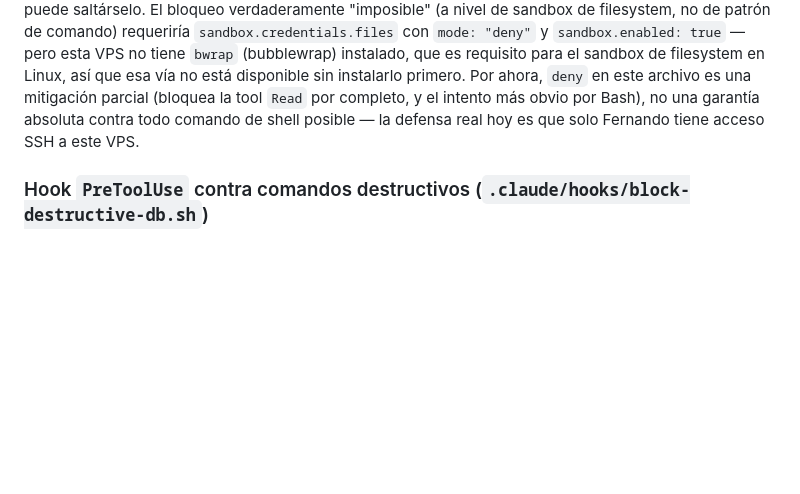
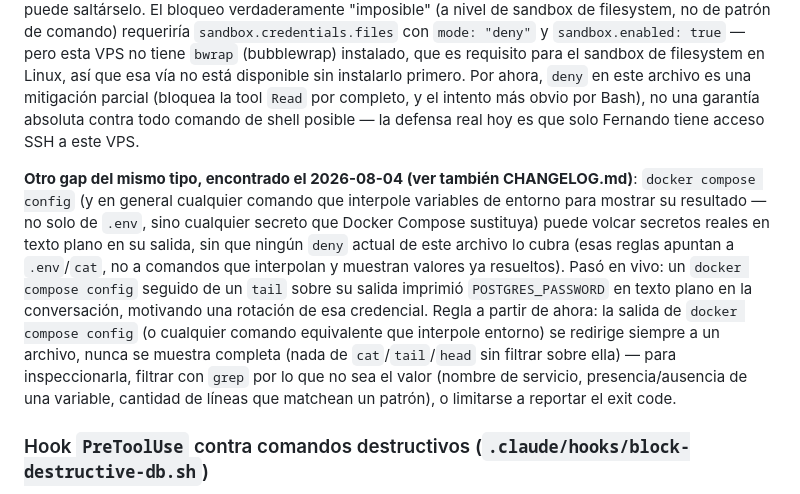
Before and after one commit to racetech-22/ia-central, a Markdown page: CLAUDE.md, the part around the change. Drawn GitHub-style; blank space fills up the shorter version.

```diff
--- a/CLAUDE.md
+++ b/CLAUDE.md
@@ -83,6 +83,8 @@ Este archivo está versionado (a diferencia de `.claude/settings.local.json`, qu
 
 Conclusión importante (documentada en detalle en ADR-006): las reglas `deny` de tipo `Bash(cat *.env*)` bloquean patrones de comando literales, no el acceso al archivo en sí — cualquier otra forma de leerlo por shell que no matchee ese patrón exacto (una invocación alternativa fuera del patrón bloqueado) puede saltárselo. El bloqueo verdaderamente "imposible" (a nivel de sandbox de filesystem, no de patrón de comando) requeriría `sandbox.credentials.files` con `mode: "deny"` y `sandbox.enabled: true` — pero esta VPS no tiene `bwrap` (bubblewrap) instalado, que es requisito para el sandbox de filesystem en Linux, así que esa vía no está disponible sin instalarlo primero. Por ahora, `deny` en este archivo es una mitigación parcial (bloquea la tool `Read` por completo, y el intento más obvio por Bash), no una garantía absoluta contra todo comando de shell posible — la defensa real hoy es que solo Fernando tiene acceso SSH a este VPS.
 
+**Otro gap del mismo tipo, encontrado el 2026-08-04 (ver también CHANGELOG.md)**: `docker compose config` (y en general cualquier comando que interpole variables de entorno para mostrar su resultado — no solo de `.env`, sino cualquier secreto que Docker Compose sustituya) puede volcar secretos reales en texto plano en su salida, sin que ningún `deny` actual de este archivo lo cubra (esas reglas apuntan a `.env`/`cat`, no a comandos que interpolan y muestran valores ya resueltos). Pasó en vivo: un `docker compose config` seguido de un `tail` sobre su salida imprimió `POSTGRES_PASSWORD` en texto plano en la conversación, motivando una rotación de esa credencial. Regla a partir de ahora: la salida de `docker compose config` (o cualquier comando equivalente que interpole entorno) se redirige siempre a un archivo, nunca se muestra completa (nada de `cat`/`tail`/`head` sin filtrar sobre ella) — para inspeccionarla, filtrar con `grep` por lo que no sea el valor (nombre de servicio, presencia/ausencia de una variable, cantidad de líneas que matchean un patrón), o limitarse a reportar el exit code.
+
 ### Hook `PreToolUse` contra comandos destructivos (`.claude/hooks/block-destructive-db.sh`)
 
 `.claude/settings.json` también registra un hook `PreToolUse` (matcher `Bash`) que corre `.claude/hooks/block-destructive-db.sh` antes de cada comando Bash. A diferencia del `deny` de arriba, esto sí es un bloqueo determinista de verdad (exit 2 aborta el tool call) — ver ADR-007. Bloquea:
```
Also changed, not shown: CHANGELOG.md (+1 -0 lines).
